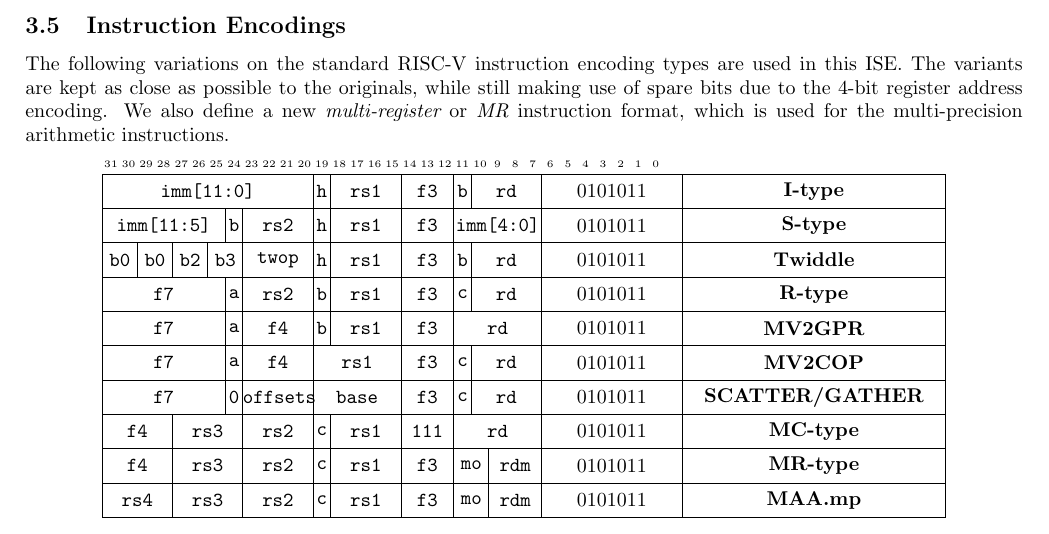
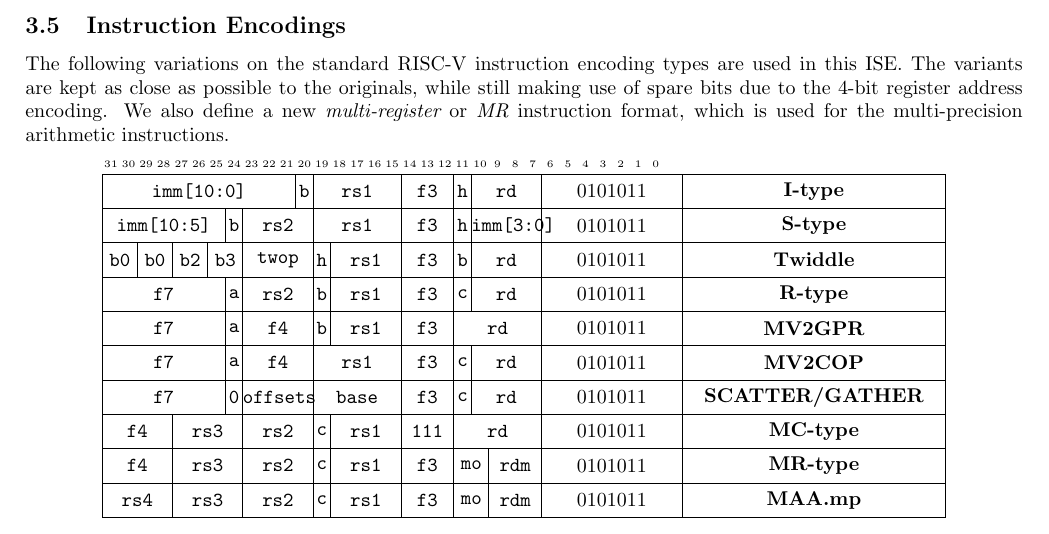
Before and after one commit to scarv/xcrypto, a LaTeX document (docs/crypto-ise.tex, which reads docs/crypto-ise.specification.tex): part of page 12 of 15, cut so that both start at the same text. Compiled offline with pdfLaTeX.

Commit message:
Update encodings layout table with I/S type rs1 fixes

```diff
--- a/docs/crypto-ise.specification.tex
+++ b/docs/crypto-ise.specification.tex
@@ -758,24 +758,8 @@ is used for the multi-precision arithmetic instructions.
 \begin{bytefield}[endianness=big]{32}
 \bitheader{0-31}               \\
 
-  \BB{12}{imm[11:0]}
-& \BB{1}{h}
-& \BB{4}{rs1  }
-& \BB{3}{f3}
-& \BB{1}{b}
-& \BB{4}{rd   }
-& \BB{8}{\encopcode}
-& \BH{15}{I-type} \\
-
-  \BB{7}{imm[11:5]}
-& \BB{1}{b}
-& \BB{4}{rs2  }
-& \BB{1}{h}
-& \BB{4}{rs1  }
-& \BB{3}{f3}
-& \BB{5}{imm[4:0]}
-& \BB{8}{\encopcode}
-& \BH{15}{S-type} \\
+\BB{11}{imm[10:0]}  &\BB{1}{b}& \BB{5}{rs1}& \BB{3}{f3 } &\BB{1}{h}& \BB{4}{rd}& \BB{8}{\encopcode}& \BH{15}{I-type} \\
+\BB{7}{imm[10:5]}   &\BB{1}{b}& \BB{4}{rs2}& \BB{5}{rs1} &\BB{3}{f3 }&\BB{1}{h}&\BB{4}{imm[3:0]}& \BB{8}{\encopcode}& \BH{15}{S-type} \\
 
   \BB{2}{b0}
 & \BB{2}{b0}
```
